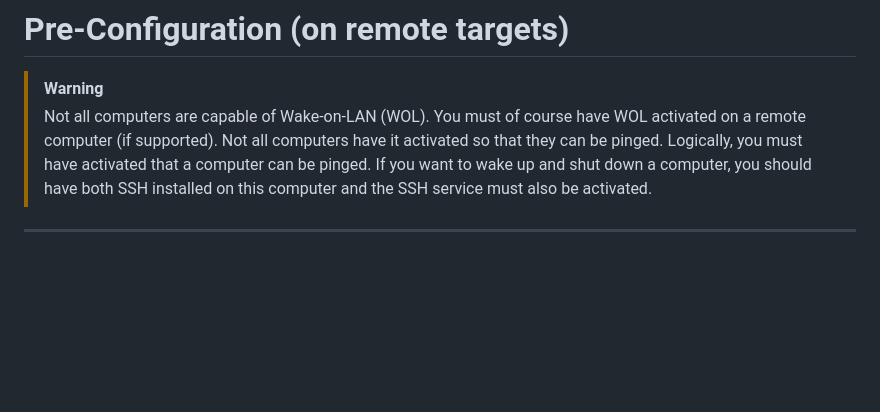
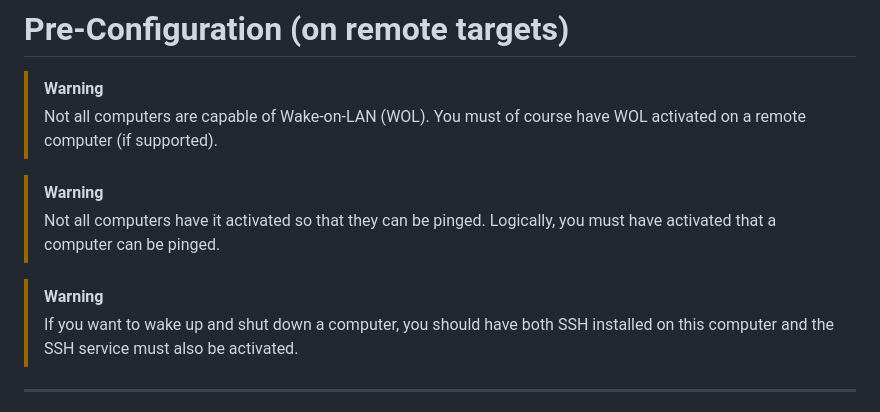
Before and after one commit to Michdo93/WOLverine, a Markdown page: README.md, the part around the change. Rendered like a GitHub page; blank space fills up the shorter version.

```diff
--- a/README.md
+++ b/README.md
@@ -98,7 +98,11 @@ pip install eventlet==0.39.1
 
 > [!WARNING]
 > Not all computers are capable of Wake-on-LAN (WOL). You must of course have WOL activated on a remote computer (if supported).
+
+> [!WARNING]
 > Not all computers have it activated so that they can be pinged. Logically, you must have activated that a computer can be pinged.
+
+> [!WARNING]
 > If you want to wake up and shut down a computer, you should have both SSH installed on this computer and the SSH service must also be activated.
 
 ---
```
